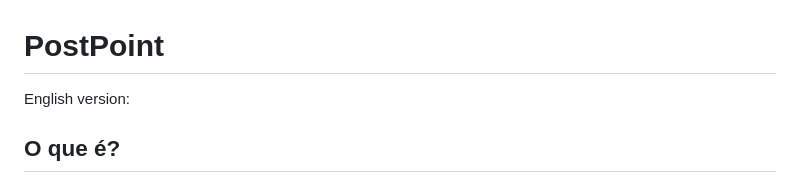
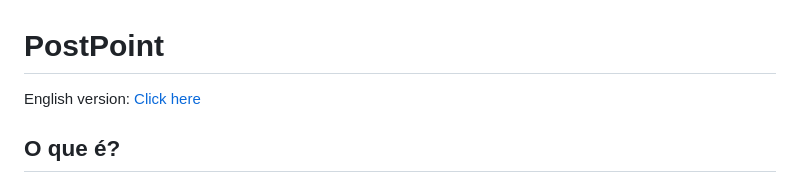
Before and after one commit to ProgramasNS/PostPoint, a Markdown page: README.md, the part around the change. Drawn GitHub-style.

Commit message:
Adding the english README

```diff
--- a/README.md
+++ b/README.md
@@ -1,5 +1,5 @@
 <h1>PostPoint</h1>
-<p>English version: <a href="./README.en.md"></a></p>
+<p>English version: <a href="./README.en.md">Click here</a></p>
 <h2>O que é?</h2>
 <p>Trata-se de um conjunto de APIs REST para um blog desenvolvido principalmente na linguagem de programação TypeScript.</p>
 <h2>Tecnologias utilizadas</h2>
```
